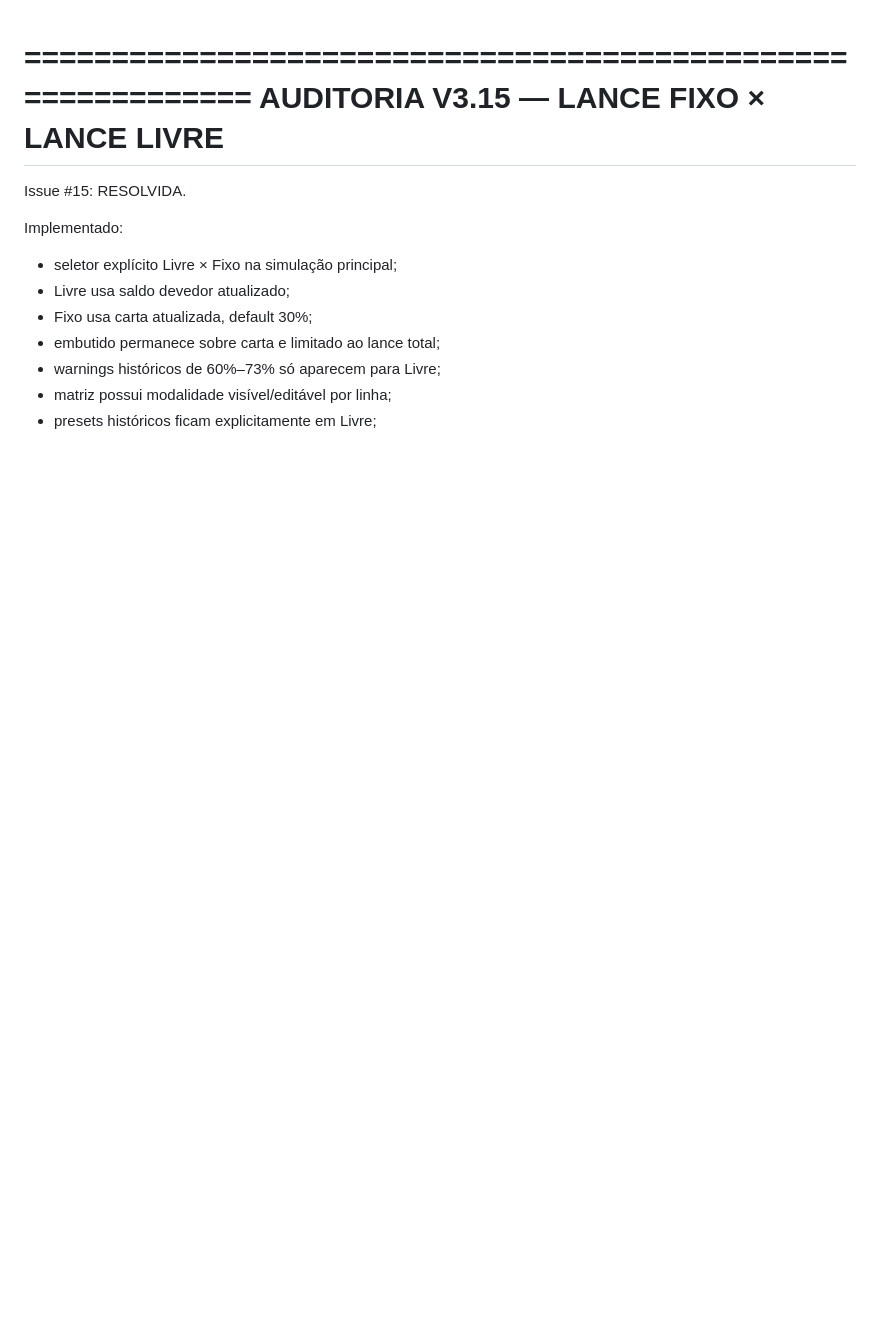
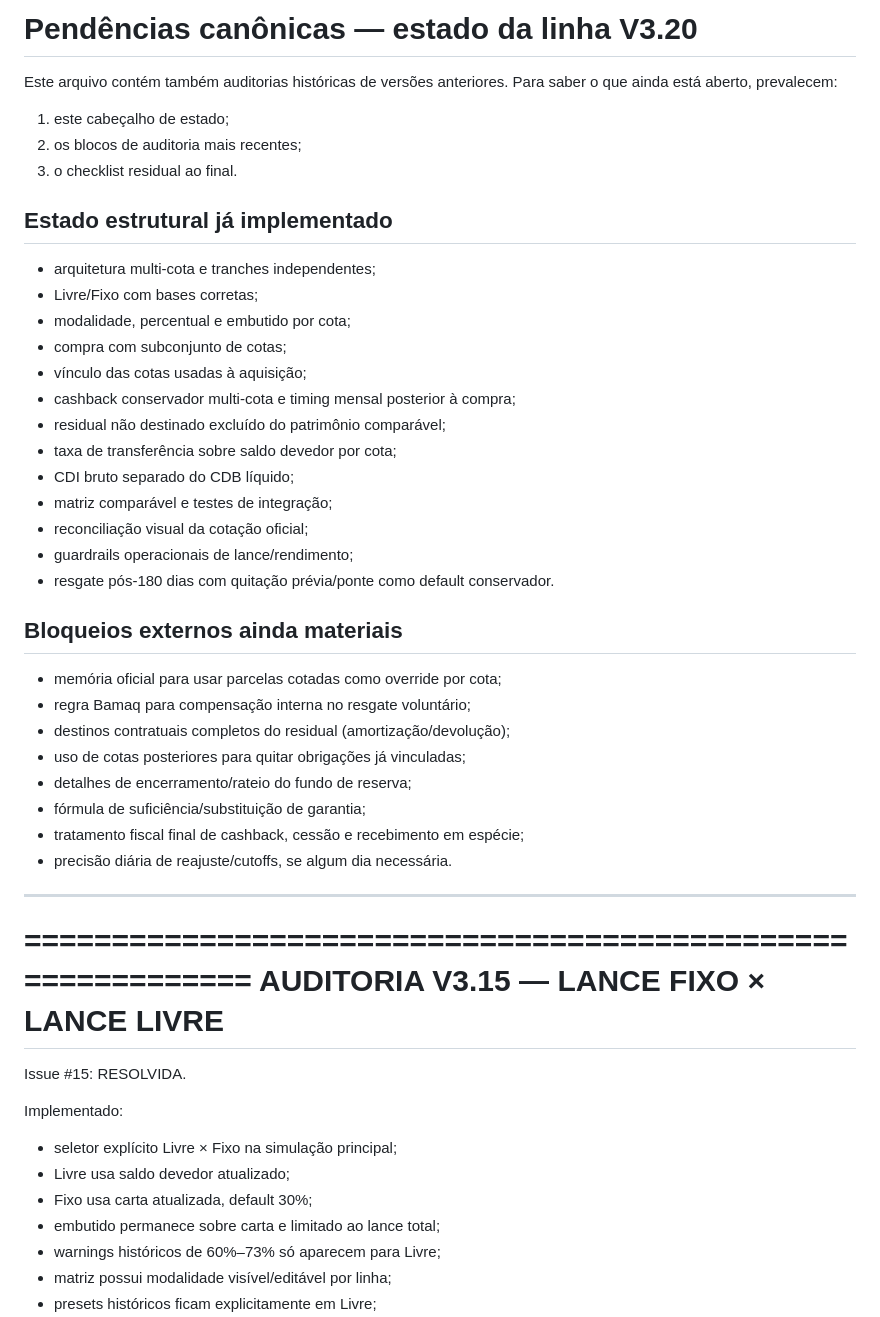
Before and after one commit to henriquecrang/cenarios-consorcio, a Markdown page: docs/pendencias.md, the part around the change. GitHub-like rendering; blank space fills up the shorter version.

Commit message:
docs: add canonical V3.20 pending-state header

```diff
--- a/docs/pendencias.md
+++ b/docs/pendencias.md
@@ -1,3 +1,39 @@
+# Pendências canônicas — estado da linha V3.20
+
+Este arquivo contém também auditorias históricas de versões anteriores. Para saber o que ainda está aberto, prevalecem:
+1. este cabeçalho de estado;
+2. os blocos de auditoria mais recentes;
+3. o checklist residual ao final.
+
+## Estado estrutural já implementado
+
+- arquitetura multi-cota e tranches independentes;
+- Livre/Fixo com bases corretas;
+- modalidade, percentual e embutido por cota;
+- compra com subconjunto de cotas;
+- vínculo das cotas usadas à aquisição;
+- cashback conservador multi-cota e timing mensal posterior à compra;
+- residual não destinado excluído do patrimônio comparável;
+- taxa de transferência sobre saldo devedor por cota;
+- CDI bruto separado do CDB líquido;
+- matriz comparável e testes de integração;
+- reconciliação visual da cotação oficial;
+- guardrails operacionais de lance/rendimento;
+- resgate pós-180 dias com quitação prévia/ponte como default conservador.
+
+## Bloqueios externos ainda materiais
+
+- memória oficial para usar parcelas cotadas como override por cota;
+- regra Bamaq para compensação interna no resgate voluntário;
+- destinos contratuais completos do residual (amortização/devolução);
+- uso de cotas posteriores para quitar obrigações já vinculadas;
+- detalhes de encerramento/rateio do fundo de reserva;
+- fórmula de suficiência/substituição de garantia;
+- tratamento fiscal final de cashback, cessão e recebimento em espécie;
+- precisão diária de reajuste/cutoffs, se algum dia necessária.
+
+---
+
 ============================================================
 AUDITORIA V3.15 — LANCE FIXO × LANCE LIVRE
 ============================================================
```
